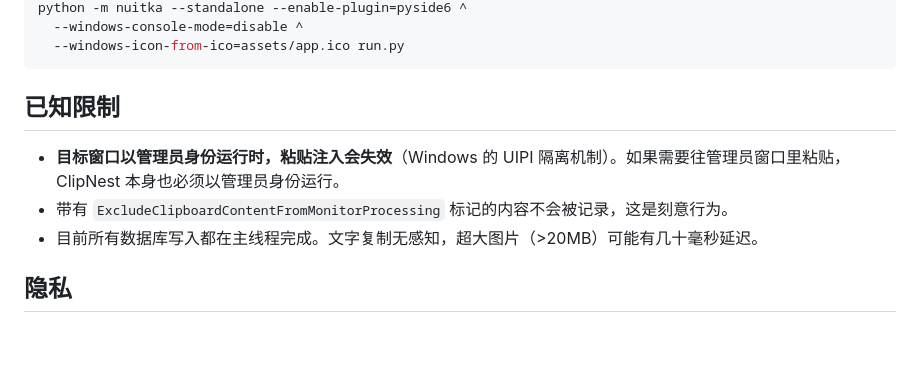
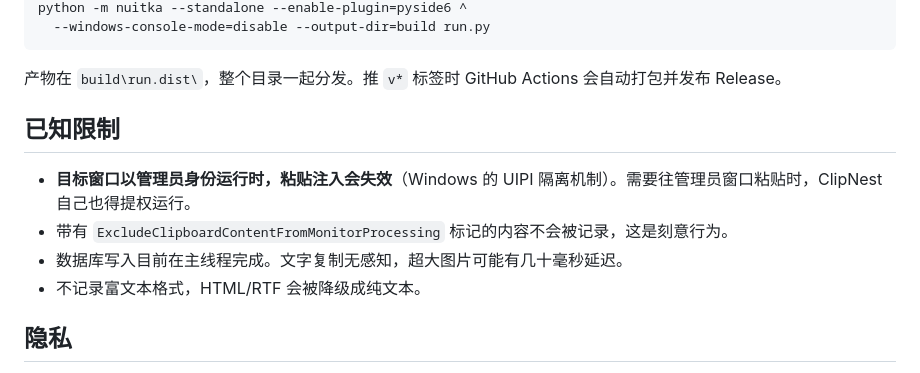
Before and after one commit to Moistwood/ClipNest, a Markdown page: README.md, the part around one of its changes. Rendered like a GitHub page; blank space fills up the shorter version.

````diff
--- a/README.md
+++ b/README.md
@@ -46,13 +68,15 @@ pip install nuitka
 python -m nuitka --standalone --enable-plugin=pyside6 ^
-  --windows-console-mode=disable ^
-  --windows-icon-from-ico=assets/app.ico run.py
+  --windows-console-mode=disable --output-dir=build run.py
 ```
+
+产物在 `build\run.dist\`，整个目录一起分发。推 `v*` 标签时 GitHub Actions 会自动打包并发布 Release。
 
 ## 已知限制
 
-- **目标窗口以管理员身份运行时，粘贴注入会失效**（Windows 的 UIPI 隔离机制）。如果需要往管理员窗口里粘贴，ClipNest 本身也必须以管理员身份运行。
+- **目标窗口以管理员身份运行时，粘贴注入会失效**（Windows 的 UIPI 隔离机制）。需要往管理员窗口粘贴时，ClipNest 自己也得提权运行。
 - 带有 `ExcludeClipboardContentFromMonitorProcessing` 标记的内容不会被记录，这是刻意行为。
-- 目前所有数据库写入都在主线程完成。文字复制无感知，超大图片（>20MB）可能有几十毫秒延迟。
+- 数据库写入目前在主线程完成。文字复制无感知，超大图片可能有几十毫秒延迟。
+- 不记录富文本格式，HTML/RTF 会被降级成纯文本。
 
 ## 隐私
 
````
Also changed, not shown: other parts of README.md (+34 -12 lines), docs/screenshots/dark.png (added), docs/screenshots/light.png (added), 9 other files.
